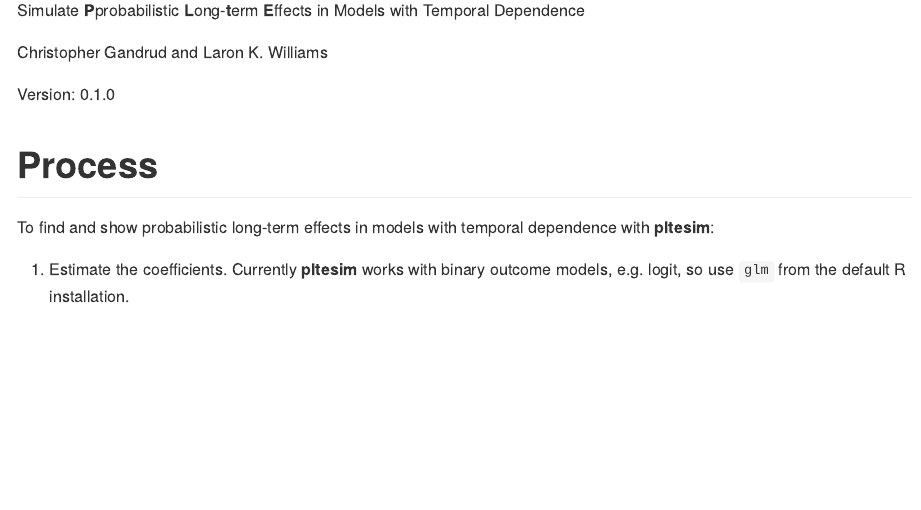
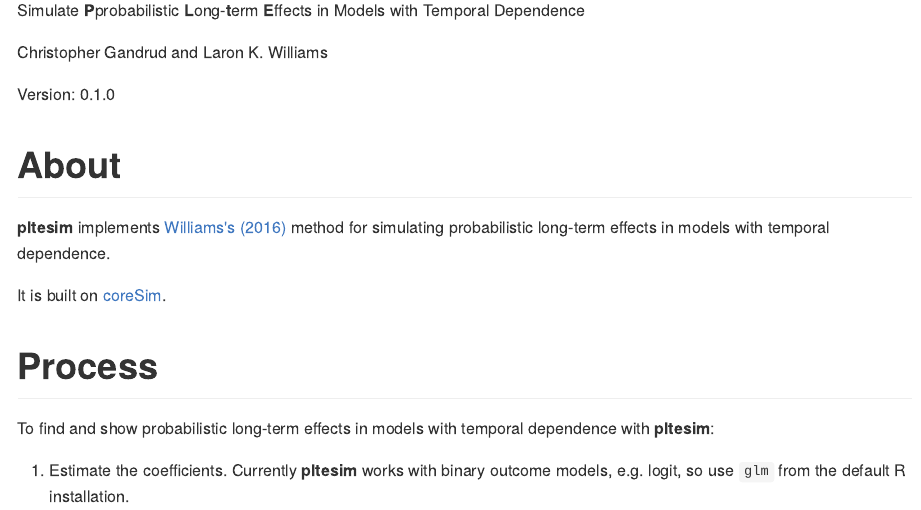
Before and after one commit to christophergandrud/pltesim, an R Markdown document (README.Rmd): the page in a window 1100 px wide, from 570 px down. The pictures show the output file README.md that the author committed with the source, drawn offline in the style of GitHub; badge pictures from the web are left out.

Commit message:
minor readme additions

```diff
--- a/README.Rmd
+++ b/README.Rmd
@@ -11,6 +11,12 @@ Dependence
 Christopher Gandrud and Laron K. Williams
 
 Version: `r packageVersion('pltesim')` [![Build Status](https://travis-ci.org/christophergandrud/pltesim.svg?branch=master)](https://travis-ci.org/christophergandrud/pltesim)
+
+# About
+
+**pltesim** implements [Williams's (2016)](http://pan.oxfordjournals.org/content/24/2/243) method for simulating probabilistic long-term effects in models with temporal dependence.
+
+It is built on [coreSim](https://github.com/christophergandrud/coreSim).
 
 # Process
 
```
Also changed, not shown: README.md, figure/onetime-1.png, figure/perm-1.png, figure/temp-multievent-1.png, figure/temp-multievent-2.png, img/pltesim_logo_annimation.gif (renamed from img/pltsesim_logo_annimation.gif), README.Rmd (2 more changed lines).
